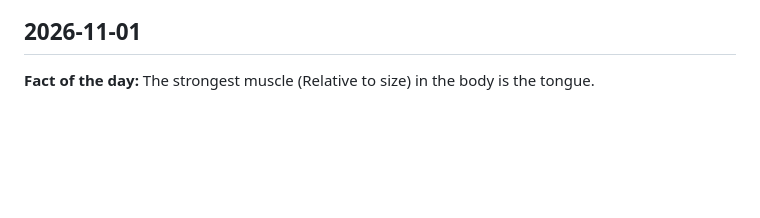
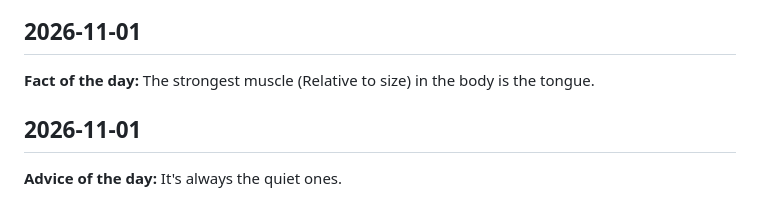
Before and after one commit to YogeshRajasekhar/JARVIS, a Markdown page: KNOWLEDGE_LOG.md, the part around the change. Rendered like a GitHub page; blank space fills up the shorter version.

Commit message:
chore: daily knowledge log entry (2026-11-01 17:14 UTC)

```diff
--- a/KNOWLEDGE_LOG.md
+++ b/KNOWLEDGE_LOG.md
@@ -1314,3 +1314,7 @@ A running log of daily facts, quotes, and words, auto-posted by GitHub Actions.
 ## 2026-11-01
 
 **Fact of the day:** The strongest muscle (Relative to size) in the body is the tongue.
+
+## 2026-11-01
+
+**Advice of the day:** It's always the quiet ones.
```
